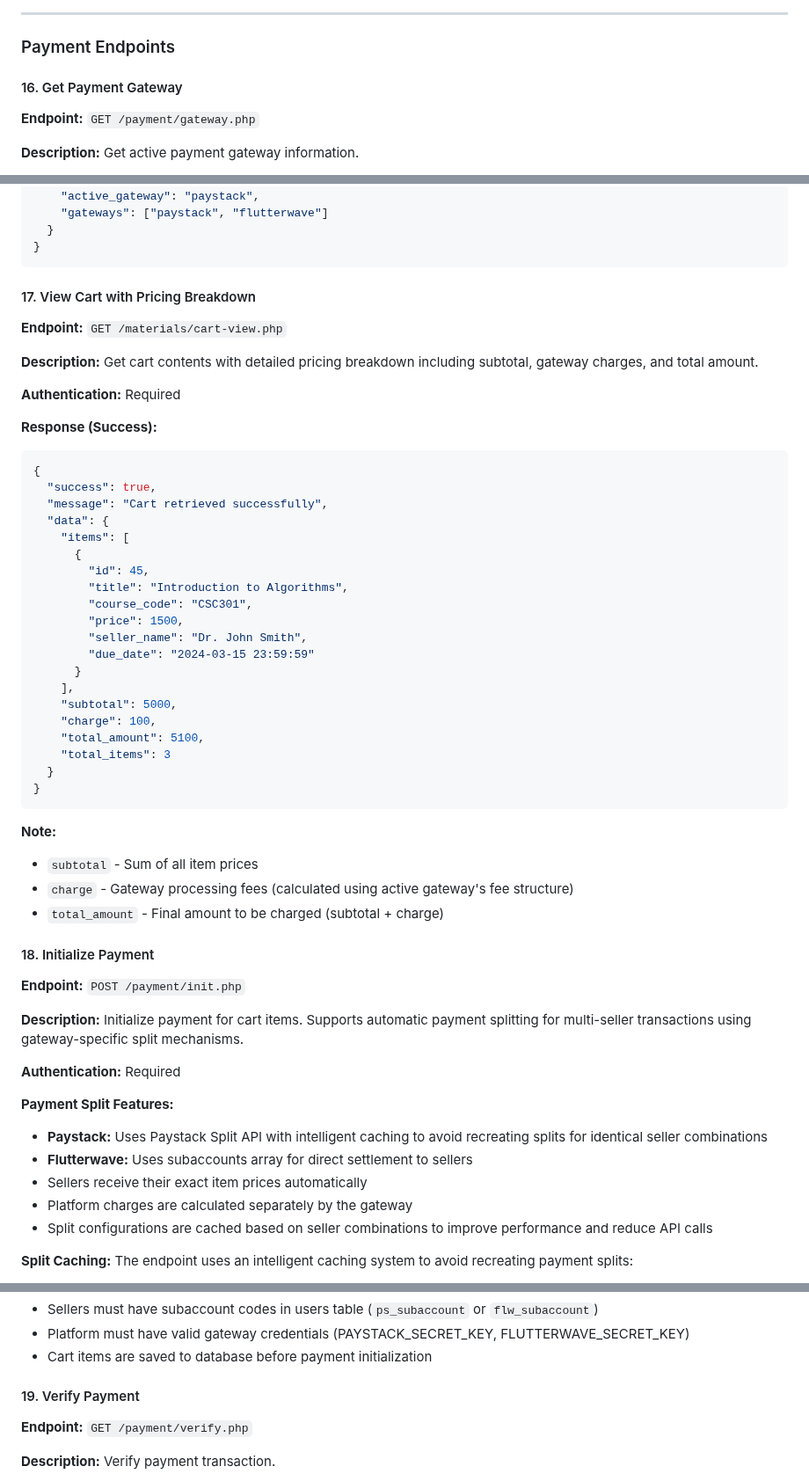
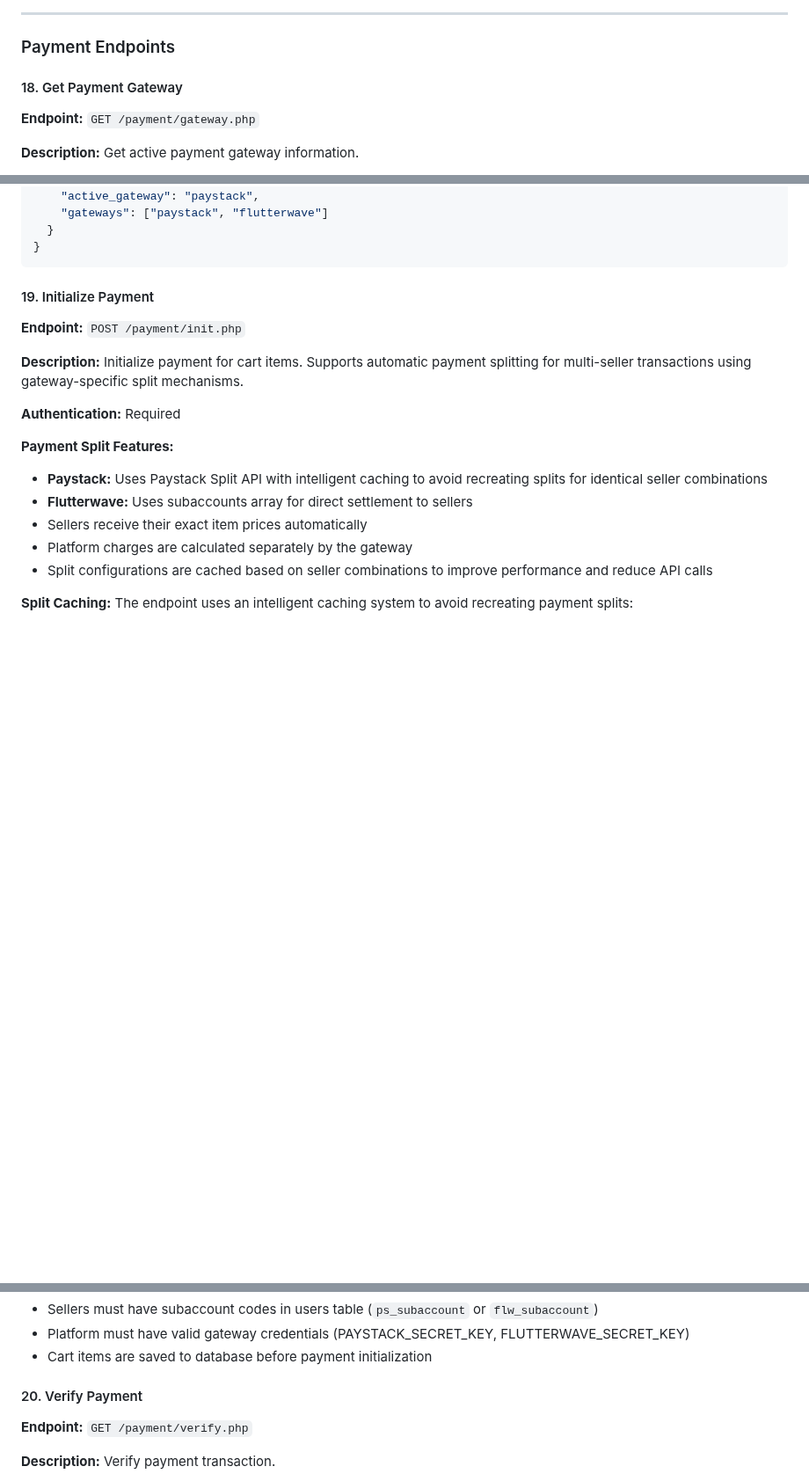
Before and after one commit to samakins672/nivasity, a Markdown page: API/README.md, 3 parts joined by grey strips. Shown at 88% size. GitHub-like rendering; blank space fills up the shorter version.

Commit message:
Update README documentation: fix cart-view response format, remove duplicate section, renumber endpoints consistently
Co-authored-by: samakins672 <72733307+samakins672@users.noreply.github.com>

````diff
--- a/API/README.md
+++ b/API/README.md
@@ -848,7 +854,7 @@ GET /materials/details.php?code=MAN-2024-001
 
 ### Payment Endpoints
 
-#### 16. Get Payment Gateway
+#### 18. Get Payment Gateway
 **Endpoint:** `GET /payment/gateway.php`
 
 **Description:** Get active payment gateway information.
@@ -867,43 +873,7 @@ GET /materials/details.php?code=MAN-2024-001
 }
 ```
 
-#### 17. View Cart with Pricing Breakdown
-**Endpoint:** `GET /materials/cart-view.php`
-
-**Description:** Get cart contents with detailed pricing breakdown including subtotal, gateway charges, and total amount.
-
-**Authentication:** Required
-
-**Response (Success):**
-```json
-{
-  "success": true,
-  "message": "Cart retrieved successfully",
-  "data": {
-    "items": [
-      {
-        "id": 45,
-        "title": "Introduction to Algorithms",
-        "course_code": "CSC301",
-        "price": 1500,
-        "seller_name": "Dr. John Smith",
-        "due_date": "2024-03-15 23:59:59"
-      }
-    ],
-    "subtotal": 5000,
-    "charge": 100,
-    "total_amount": 5100,
-    "total_items": 3
-  }
-}
-```
-
-**Note:**
-- `subtotal` - Sum of all item prices
-- `charge` - Gateway processing fees (calculated using active gateway's fee structure)
-- `total_amount` - Final amount to be charged (subtotal + charge)
-
-#### 18. Initialize Payment
+#### 19. Initialize Payment
 **Endpoint:** `POST /payment/init.php`
 
 **Description:** Initialize payment for cart items. Supports automatic payment splitting for multi-seller transactions using gateway-specific split mechanisms.
@@ -981,7 +951,7 @@ The endpoint uses an intelligent caching system to avoid recreating payment spli
 - Platform must have valid gateway credentials (PAYSTACK_SECRET_KEY, FLUTTERWAVE_SECRET_KEY)
 - Cart items are saved to database before payment initialization
 
-#### 19. Verify Payment
+#### 20. Verify Payment
 **Endpoint:** `GET /payment/verify.php`
 
 **Description:** Verify payment transaction.
````
Also changed, not shown: other parts of API/README.md (+18 -12 lines).
